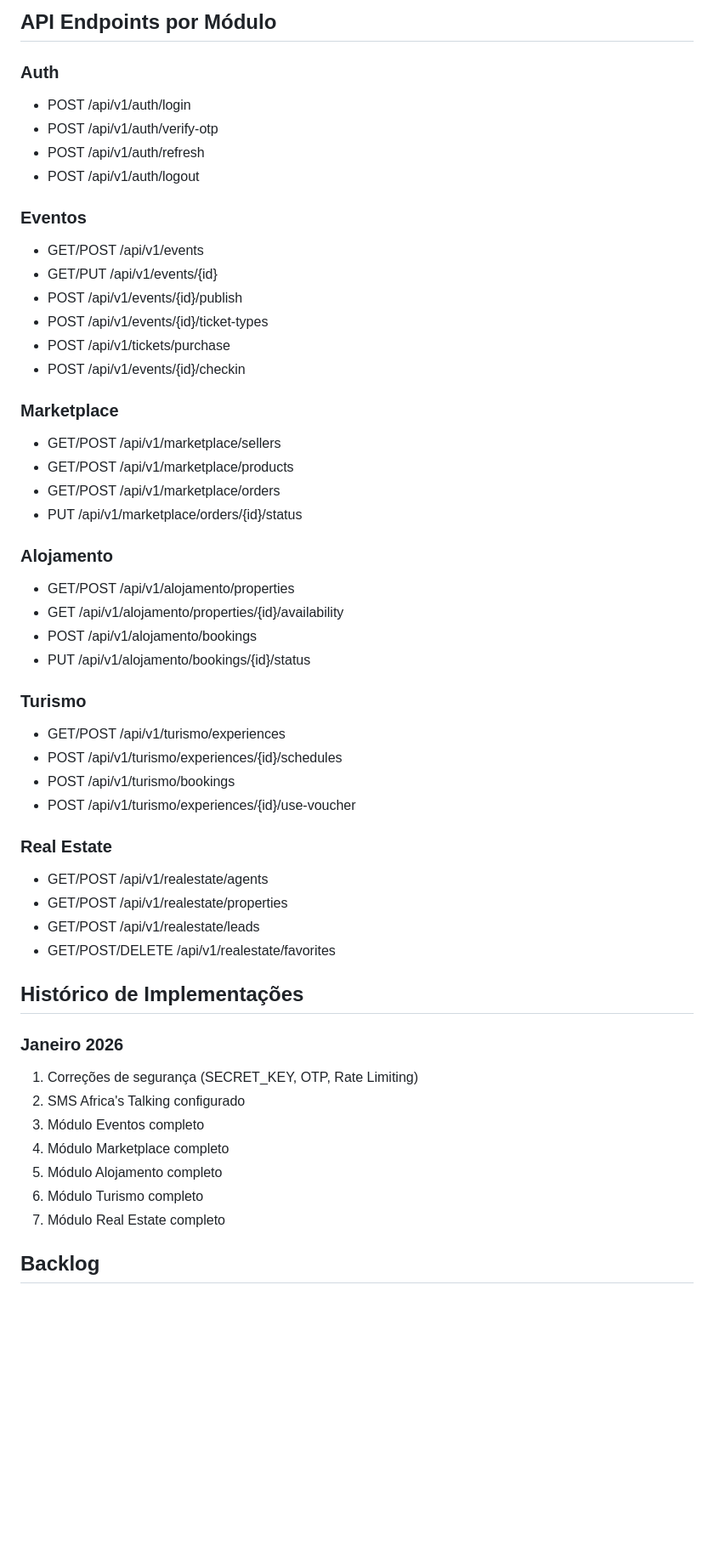
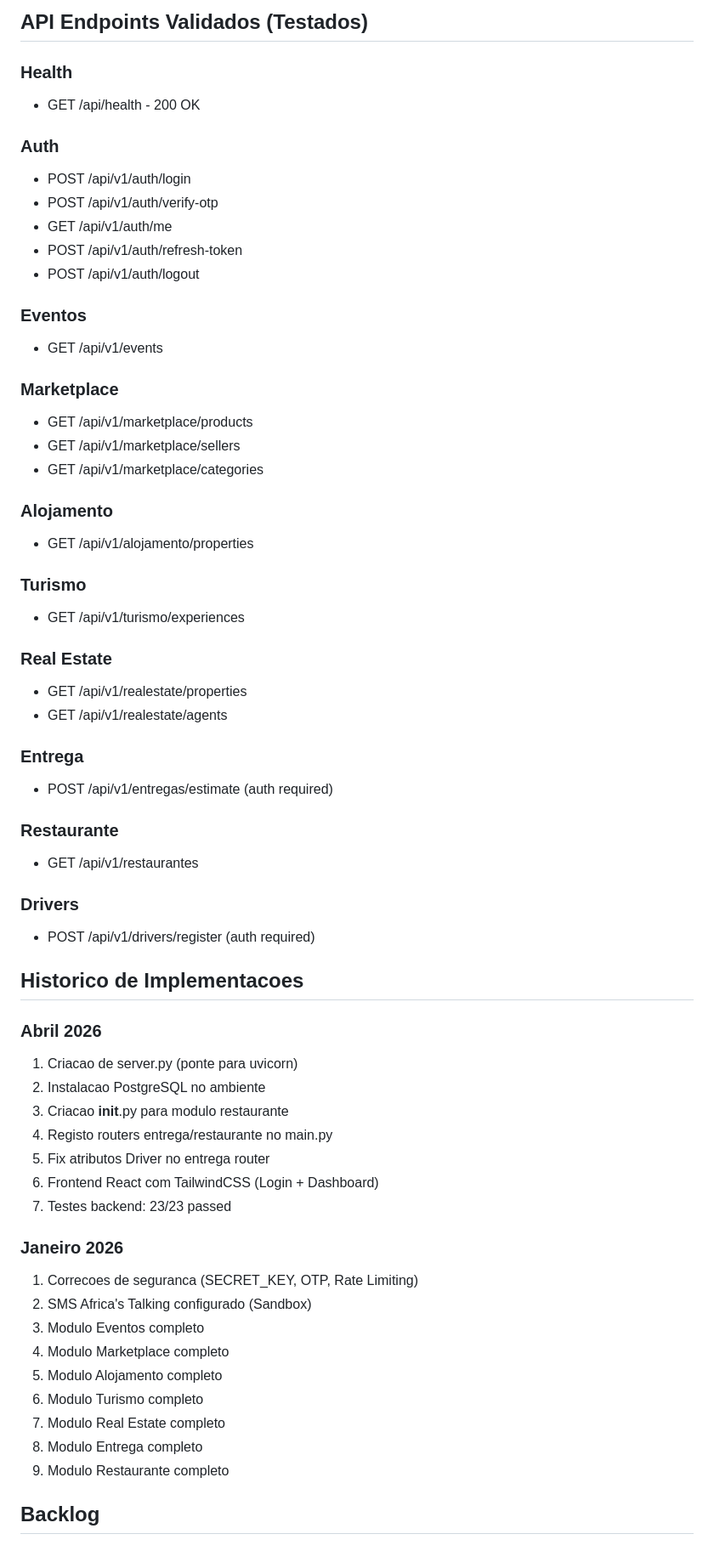
Before and after one commit to Sincetur/TudoAqui-App, a Markdown page: memory/PRD.md, the part around one of its changes. Shown at 85% size. GitHub-like rendering; blank space fills up the shorter version.

```diff
--- a/memory/PRD.md
+++ b/memory/PRD.md
@@ -63,54 +53,64 @@ SuperApp modular para Angola integrando múltiplos serviços numa única platafo
 
-## API Endpoints por Módulo
+## API Endpoints Validados (Testados)
+
+### Health
+- GET /api/health - 200 OK
 
 ### Auth
 - POST /api/v1/auth/login
 - POST /api/v1/auth/verify-otp
-- POST /api/v1/auth/refresh
+- GET /api/v1/auth/me
+- POST /api/v1/auth/refresh-token
 - POST /api/v1/auth/logout
 
 ### Eventos
-- GET/POST /api/v1/events
-- GET/PUT /api/v1/events/{id}
-- POST /api/v1/events/{id}/publish
-- POST /api/v1/events/{id}/ticket-types
-- POST /api/v1/tickets/purchase
-- POST /api/v1/events/{id}/checkin
+- GET /api/v1/events
 
 ### Marketplace
-- GET/POST /api/v1/marketplace/sellers
-- GET/POST /api/v1/marketplace/products
-- GET/POST /api/v1/marketplace/orders
-- PUT /api/v1/marketplace/orders/{id}/status
+- GET /api/v1/marketplace/products
+- GET /api/v1/marketplace/sellers
+- GET /api/v1/marketplace/categories
 
 ### Alojamento
-- GET/POST /api/v1/alojamento/properties
-- GET /api/v1/alojamento/properties/{id}/availability
-- POST /api/v1/alojamento/bookings
-- PUT /api/v1/alojamento/bookings/{id}/status
+- GET /api/v1/alojamento/properties
 
 ### Turismo
-- GET/POST /api/v1/turismo/experiences
-- POST /api/v1/turismo/experiences/{id}/schedules
-- POST /api/v1/turismo/bookings
-- POST /api/v1/turismo/experiences/{id}/use-voucher
+- GET /api/v1/turismo/experiences
 
 ### Real Estate
-- GET/POST /api/v1/realestate/agents
-- GET/POST /api/v1/realestate/properties
-- GET/POST /api/v1/realestate/leads
-- GET/POST/DELETE /api/v1/realestate/favorites
+- GET /api/v1/realestate/properties
+- GET /api/v1/realestate/agents
 
-## Histórico de Implementações
+### Entrega
+- POST /api/v1/entregas/estimate (auth required)
+
+### Restaurante
+- GET /api/v1/restaurantes
+
+### Drivers
+- POST /api/v1/drivers/register (auth required)
+
+## Historico de Implementacoes
+
+### Abril 2026
+1. Criacao de server.py (ponte para uvicorn)
+2. Instalacao PostgreSQL no ambiente
+3. Criacao __init__.py para modulo restaurante
+4. Registo routers entrega/restaurante no main.py
+5. Fix atributos Driver no entrega router
+6. Frontend React com TailwindCSS (Login + Dashboard)
+7. Testes backend: 23/23 passed
 
 ### Janeiro 2026
-1. Correções de segurança (SECRET_KEY, OTP, Rate Limiting)
-2. SMS Africa's Talking configurado
-3. Módulo Eventos completo
-4. Módulo Marketplace completo
-5. Módulo Alojamento completo
-6. Módulo Turismo completo
-7. Módulo Real Estate completo
+1. Correcoes de seguranca (SECRET_KEY, OTP, Rate Limiting)
+2. SMS Africa's Talking configurado (Sandbox)
+3. Modulo Eventos completo
+4. Modulo Marketplace completo
+5. Modulo Alojamento completo
+6. Modulo Turismo completo
+7. Modulo Real Estate completo
+8. Modulo Entrega completo
+9. Modulo Restaurante completo
 
 ## Backlog
 
```
Also changed, not shown: other parts of memory/PRD.md (+65 -55 lines).
